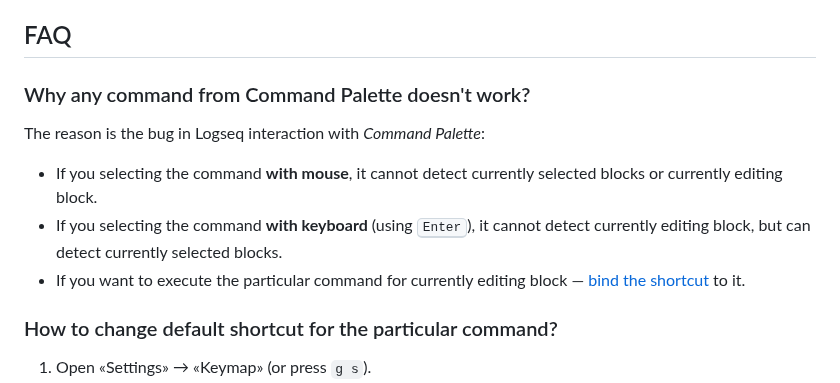
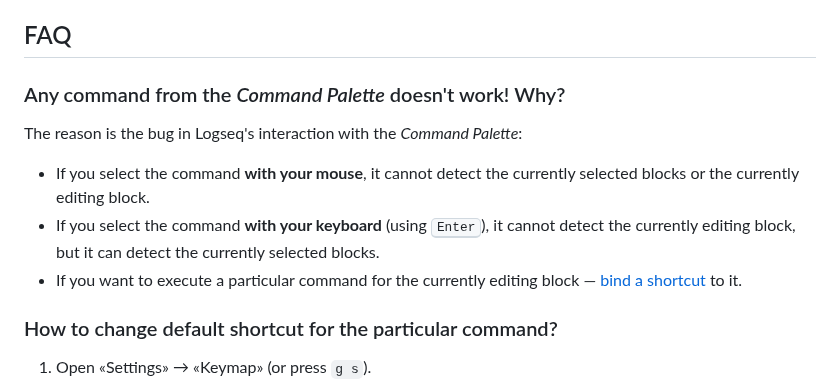
Before and after one commit to stdword/logseq13-missing-commands, a Markdown page: README.md, the part around one of its changes. GitHub-like rendering.

Commit message:
docs: Update README.md

```diff
--- a/README.md
+++ b/README.md
@@ -344,11 +344,11 @@ _Designed to be very productive with keyboard_  ❤️
 
 
 ## FAQ
-### Why any command from Command Palette doesn't work?
-The reason is the bug in Logseq interaction with _Command Palette_:
-- If you selecting the command **with mouse**, it cannot detect currently selected blocks or currently editing block.
-- If you selecting the command **with keyboard** (using <kbd>Enter</kbd>), it cannot detect currently editing block, but can detect currently selected blocks.
-- If you want to execute the particular command for currently editing block — [bind the shortcut](https://github.com/stdword/logseq13-missing-commands/tree/main?tab=readme-ov-file#how-to-change-default-shortcut-for-the-particular-command) to it.
+### Any command from the _Command Palette_ doesn't work! Why?
+The reason is the bug in Logseq's interaction with the _Command Palette_:
+- If you select the command **with your mouse**, it cannot detect the currently selected blocks or the currently editing block.
+- If you select the command **with your keyboard** (using <kbd>Enter</kbd>), it cannot detect the currently editing block, but it can detect the currently selected blocks.
+- If you want to execute a particular command for the currently editing block — [bind a shortcut](https://github.com/stdword/logseq13-missing-commands/tree/main?tab=readme-ov-file#how-to-change-default-shortcut-for-the-particular-command) to it.
 
 ### How to change default shortcut for the particular command?
 1. Open «Settings» → «Keymap» (or press `g s`).
```
Also changed, not shown: other parts of README.md (+1 -1 lines).
